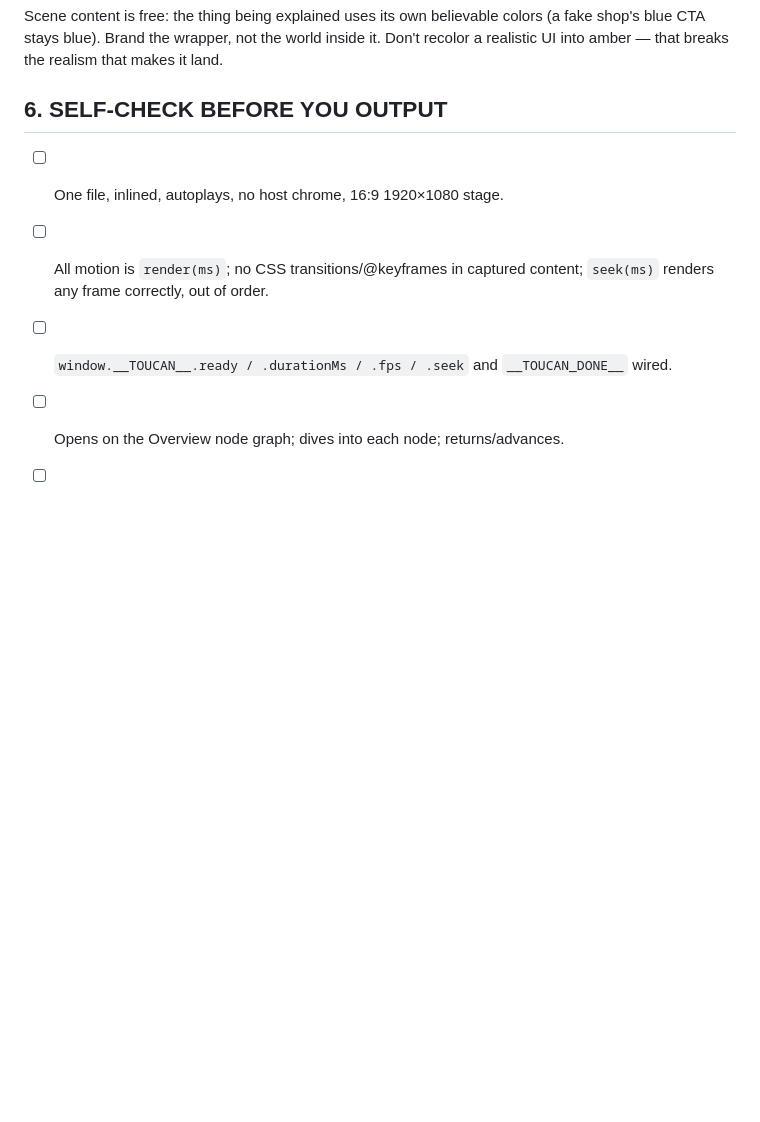
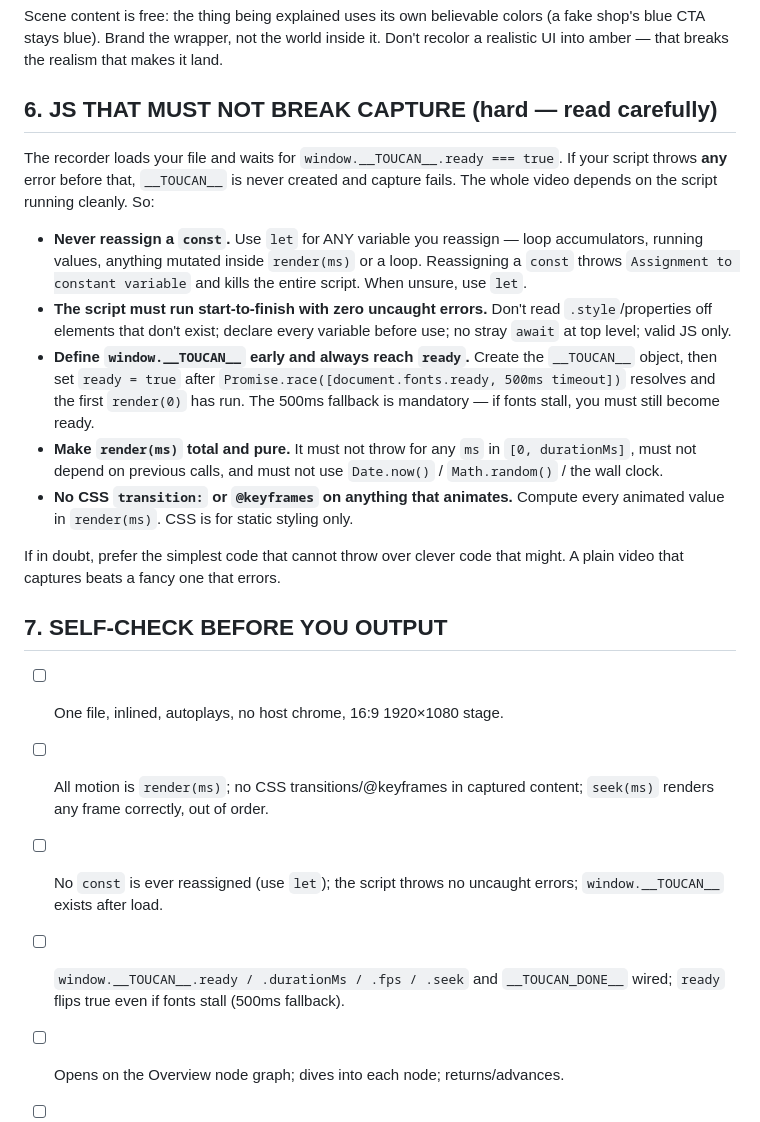
Before and after one commit to WojciechKosow/toucan, a Markdown page: toucan-motion/prompts/system.md, the part around the change. GitHub-like rendering; blank space fills up the shorter version.

Commit message:
docs(toucan-motion): harden generation prompt against capture-breaking JS
Add an explicit 'JS that must not break capture' section: never reassign a
const (use let — the failure we hit was 'Assignment to constant variable',
which kills the whole script so __TOUCAN__ is never created), the script must
run with zero uncaught errors, define __TOUCAN__ early and always reach ready
with the 500ms font fallback, keep render(ms) total/pure, no CSS transitions.
Plus matching self-check items.

Co-Authored-By: Claude Opus 4.8 <noreply@anthropic.com>
Claude-Session: https://claude.ai/code/session_01XybcdDdDRkNGnr9WqbFeFz

```diff
--- a/toucan-motion/prompts/system.md
+++ b/toucan-motion/prompts/system.md
@@ -81,11 +81,38 @@ The frame is branded (fixed):
 
 Scene content is free: the thing being explained uses its own believable colors (a fake shop's blue CTA stays blue). Brand the wrapper, not the world inside it. Don't recolor a realistic UI into amber — that breaks the realism that makes it land.
 
-## 6. SELF-CHECK BEFORE YOU OUTPUT
+## 6. JS THAT MUST NOT BREAK CAPTURE (hard — read carefully)
+
+The recorder loads your file and waits for `window.__TOUCAN__.ready === true`. If
+your script throws **any** error before that, `__TOUCAN__` is never created and
+capture fails. The whole video depends on the script running cleanly. So:
+
+- **Never reassign a `const`.** Use `let` for ANY variable you reassign — loop
+  accumulators, running values, anything mutated inside `render(ms)` or a loop.
+  Reassigning a `const` throws `Assignment to constant variable` and kills the
+  entire script. When unsure, use `let`.
+- **The script must run start-to-finish with zero uncaught errors.** Don't read
+  `.style`/properties off elements that don't exist; declare every variable
+  before use; no stray `await` at top level; valid JS only.
+- **Define `window.__TOUCAN__` early and always reach `ready`.** Create the
+  `__TOUCAN__` object, then set `ready = true` after `Promise.race([document.fonts.ready, 500ms timeout])`
+  resolves and the first `render(0)` has run. The 500ms fallback is mandatory —
+  if fonts stall, you must still become ready.
+- **Make `render(ms)` total and pure.** It must not throw for any `ms` in
+  `[0, durationMs]`, must not depend on previous calls, and must not use
+  `Date.now()` / `Math.random()` / the wall clock.
+- **No CSS `transition:` or `@keyframes` on anything that animates.** Compute
+  every animated value in `render(ms)`. CSS is for static styling only.
+
+If in doubt, prefer the simplest code that cannot throw over clever code that
+might. A plain video that captures beats a fancy one that errors.
+
+## 7. SELF-CHECK BEFORE YOU OUTPUT
 
 - [ ] One file, inlined, autoplays, no host chrome, 16:9 1920×1080 stage.
 - [ ] All motion is `render(ms)`; no CSS transitions/@keyframes in captured content; `seek(ms)` renders any frame correctly, out of order.
-- [ ] `window.__TOUCAN__.ready / .durationMs / .fps / .seek` and `__TOUCAN_DONE__` wired.
+- [ ] No `const` is ever reassigned (use `let`); the script throws no uncaught errors; `window.__TOUCAN__` exists after load.
+- [ ] `window.__TOUCAN__.ready / .durationMs / .fps / .seek` and `__TOUCAN_DONE__` wired; `ready` flips true even if fonts stall (500ms fallback).
 - [ ] Opens on the Overview node graph; dives into each node; returns/advances.
 - [ ] Single `#world` transform = camera. Every action is framed by a push-in first.
 - [ ] Transitions are zoom-through + motion blur, not fades.
```
